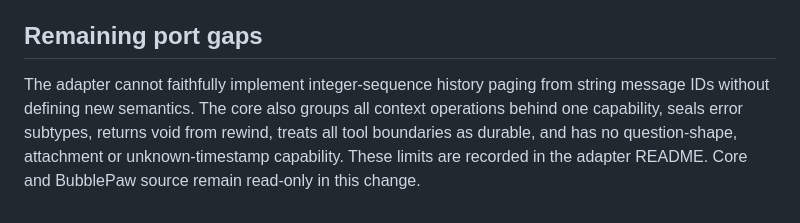
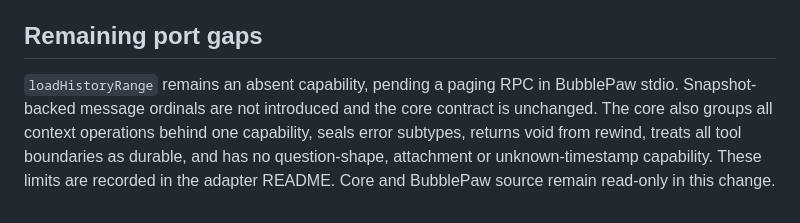
Before and after one commit to BubbleBuffer/agent-kit, a Markdown page: docs/backend-mapping.md, the part around the change. Rendered like a GitHub page.

```diff
--- a/docs/backend-mapping.md
+++ b/docs/backend-mapping.md
@@ -104,8 +104,9 @@ fresh snapshots, even where recovery itself emits no durable event.
 
 ## Remaining port gaps
 
-The adapter cannot faithfully implement integer-sequence history paging from
-string message IDs without defining new semantics. The core also groups all
+`loadHistoryRange` remains an absent capability, pending a paging RPC in
+BubblePaw stdio. Snapshot-backed message ordinals are not introduced and the
+core contract is unchanged. The core also groups all
 context operations behind one capability, seals error subtypes, returns void
 from rewind, treats all tool boundaries as durable, and has no question-shape,
 attachment or unknown-timestamp capability. These limits are recorded in the
```
Also changed, not shown: packages/agent_kit_bubblepaw/README.md (+4 -0 lines).
